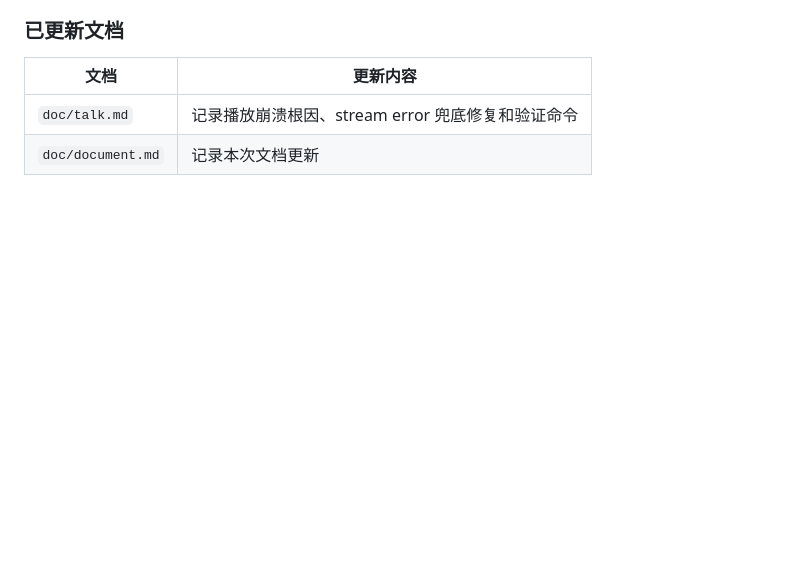
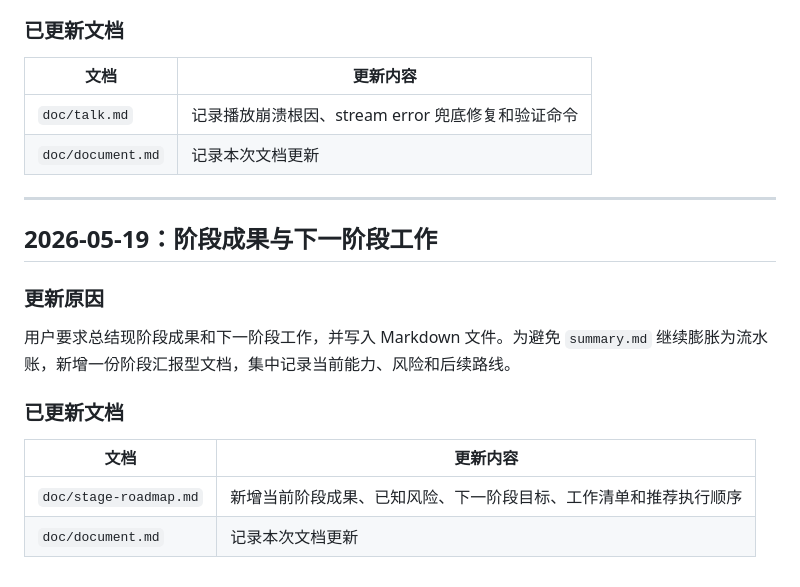
Before and after one commit to wangyunxiangsha/music-video, a Markdown page: doc/document.md, the part around the change. GitHub-like rendering; blank space fills up the shorter version.

Commit message:
docs: summarize stage roadmap

```diff
--- a/doc/document.md
+++ b/doc/document.md
@@ -243,3 +243,18 @@
 |------|----------|
 | `doc/talk.md` | 记录播放崩溃根因、stream error 兜底修复和验证命令 |
 | `doc/document.md` | 记录本次文档更新 |
+
+---
+
+## 2026-05-19：阶段成果与下一阶段工作
+
+### 更新原因
+
+用户要求总结现阶段成果和下一阶段工作，并写入 Markdown 文件。为避免 `summary.md` 继续膨胀为流水账，新增一份阶段汇报型文档，集中记录当前能力、风险和后续路线。
+
+### 已更新文档
+
+| 文档 | 更新内容 |
+|------|----------|
+| `doc/stage-roadmap.md` | 新增当前阶段成果、已知风险、下一阶段目标、工作清单和推荐执行顺序 |
+| `doc/document.md` | 记录本次文档更新 |
```
Also changed, not shown: doc/stage-roadmap.md (added, +160 -0 lines).
